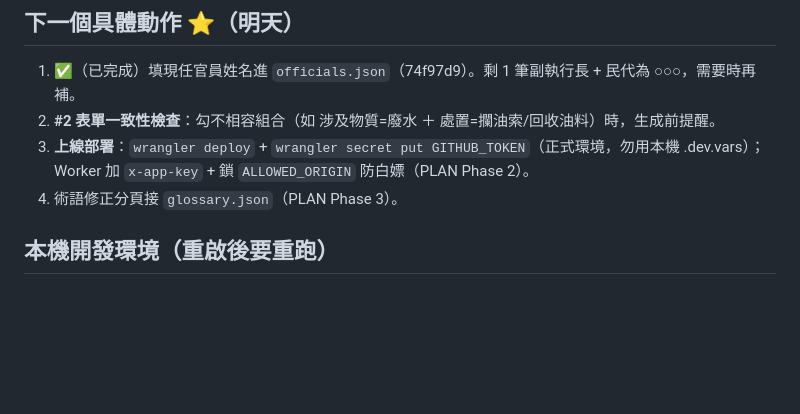
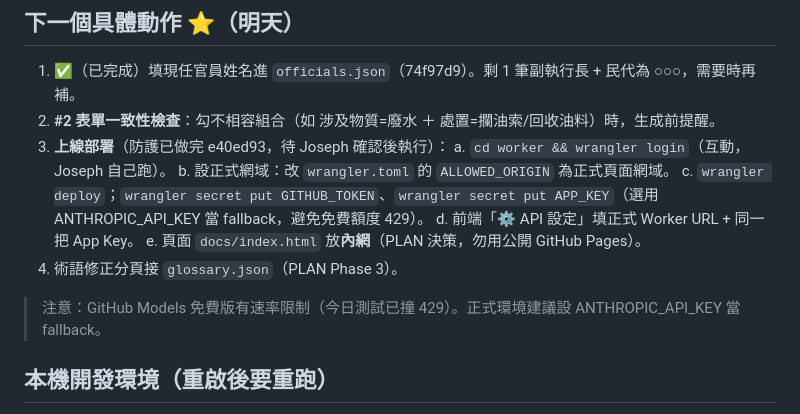
Before and after one commit to CPCTR/news-response, a Markdown page: STATUS.md, the part around the change. Rendered like a GitHub page; blank space fills up the shorter version.

Commit message:
docs: STATUS 更新（Phase 2 防護完成、部署清單）

```diff
--- a/STATUS.md
+++ b/STATUS.md
@@ -10,9 +10,15 @@
 ## 下一個具體動作 ⭐（明天）
 1. ✅（已完成）填現任官員姓名進 `officials.json`（74f97d9）。剩 1 筆副執行長 + 民代為 ○○○，需要時再補。
 2. **#2 表單一致性檢查**：勾不相容組合（如 涉及物質=廢水 ＋ 處置=攔油索/回收油料）時，生成前提醒。
-3. **上線部署**：`wrangler deploy` + `wrangler secret put GITHUB_TOKEN`（正式環境，勿用本機 .dev.vars）；
-   Worker 加 `x-app-key` + 鎖 `ALLOWED_ORIGIN` 防白嫖（PLAN Phase 2）。
+3. **上線部署**（防護已做完 e40ed93，待 Joseph 確認後執行）：
+   a. `cd worker && wrangler login`（互動，Joseph 自己跑）。
+   b. 設正式網域：改 `wrangler.toml` 的 `ALLOWED_ORIGIN` 為正式頁面網域。
+   c. `wrangler deploy`；`wrangler secret put GITHUB_TOKEN`、`wrangler secret put APP_KEY`（選用 ANTHROPIC_API_KEY 當 fallback，避免免費額度 429）。
+   d. 前端「⚙ API 設定」填正式 Worker URL + 同一把 App Key。
+   e. 頁面 `docs/index.html` 放**內網**（PLAN 決策，勿用公開 GitHub Pages）。
 4. 術語修正分頁接 `glossary.json`（PLAN Phase 3）。
+
+> 注意：GitHub Models 免費版有速率限制（今日測試已撞 429）。正式環境建議設 ANTHROPIC_API_KEY 當 fallback。
 
 ## 本機開發環境（重啟後要重跑）
 - 靜態站（no-cache）：`python3 <scratchpad>/nocache_server.py` 服務 docs/ 於 8788（或 `python3 -m http.server 8788 -d docs`）。
```
